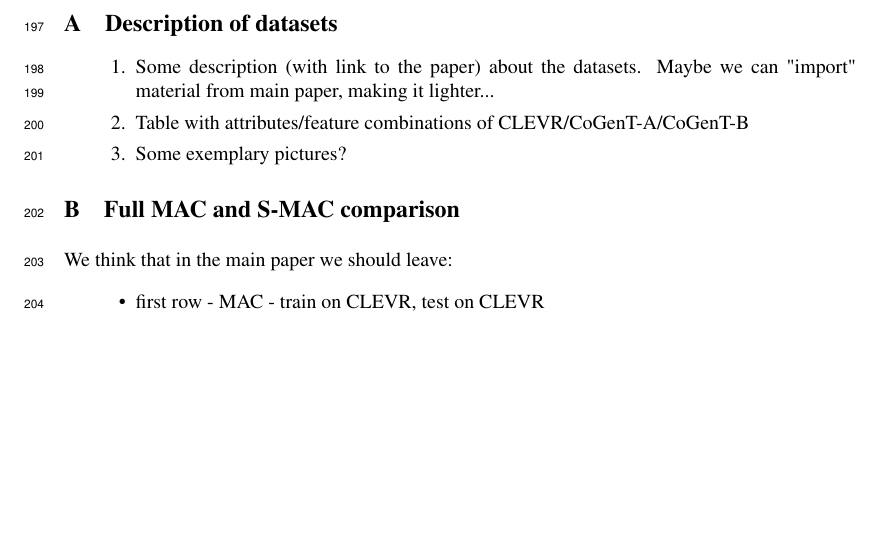
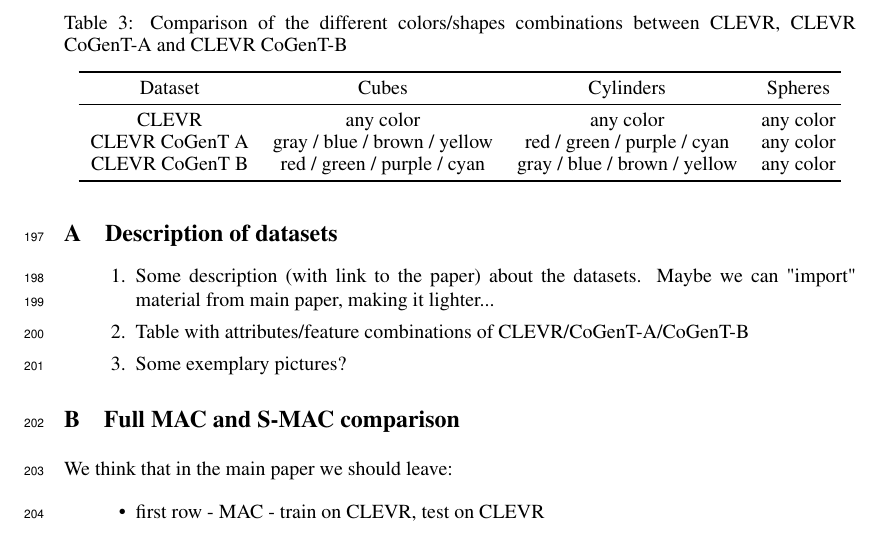
Before and after one commit to IBM/mi-visual-reasoning-pubs, a LaTeX paper (2018_nips_vigil/main.tex, which reads 2018_nips_vigil/appendix.tex): part of page 7 of 7, cut at the place of the change, the shorter picture padded with empty space. Compiled offline with pdfLaTeX.

Commit message:
table: colors/shapes combinations between CLEVR, CLEVR CoGenT-A and CLEVR CoGenT-B

```diff
--- a/2018_nips_vigil/appendix.tex
+++ b/2018_nips_vigil/appendix.tex
@@ -5,6 +5,23 @@
 \begin{enumerate}
 \item Some description (with link to the paper) about the datasets. Maybe we can "import" material from main paper, making it lighter...
 \item Table with attributes/feature combinations of CLEVR/CoGenT-A/CoGenT-B
+
+\begin{table}
+	\centering
+	\begin{tabular}{ccccCcCc}
+		\toprule
+		Dataset        & Cubes              & Cylinders &  Spheres         \\
+		\midrule
+		CLEVR   &  any color &  any color        &    any color    \\
+		%\midrule
+		CLEVR CoGenT A & gray / blue / brown / yellow  & red / green / purple / cyan       &    any color  \\
+		CLEVR CoGenT B  & red / green / purple / cyan &   gray / blue / brown / yellow       &      any color  \\
+		\bottomrule
+	\end{tabular}
+	\caption{Comparison of the different colors/shapes combinations between CLEVR, CLEVR CoGenT-A and CLEVR CoGenT-B  }
+	\label{tab:parameters}
+\end{table}
+
 \item Some exemplary pictures?
 \end{enumerate}
 
```
